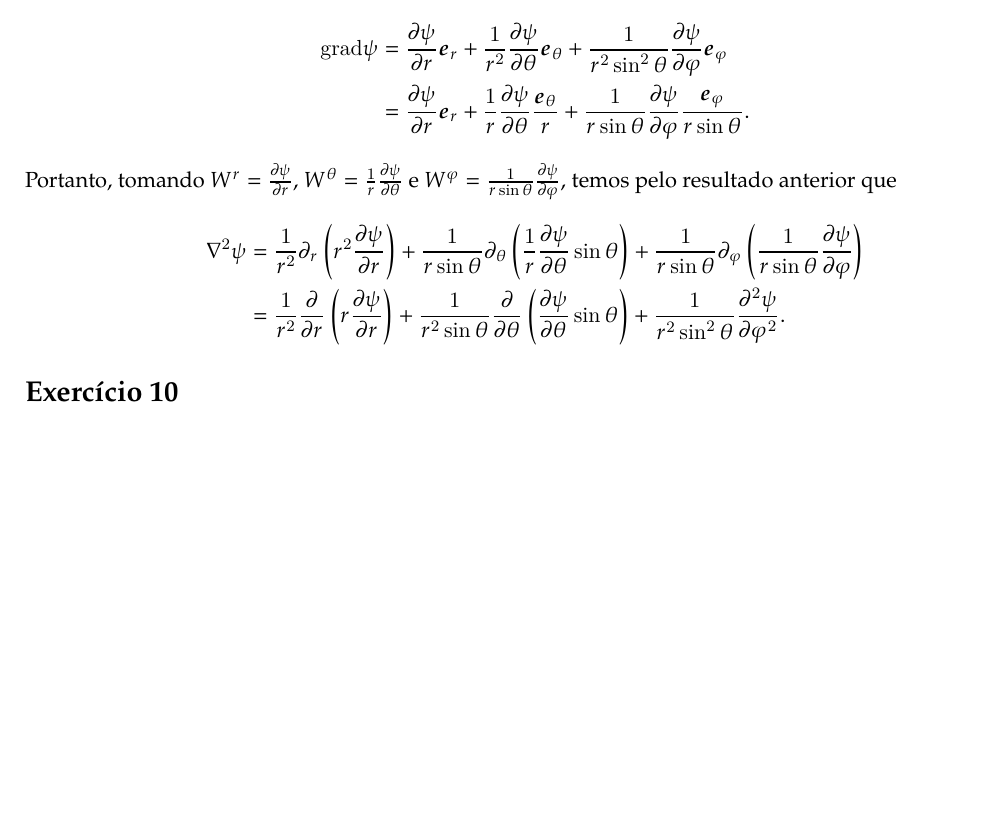
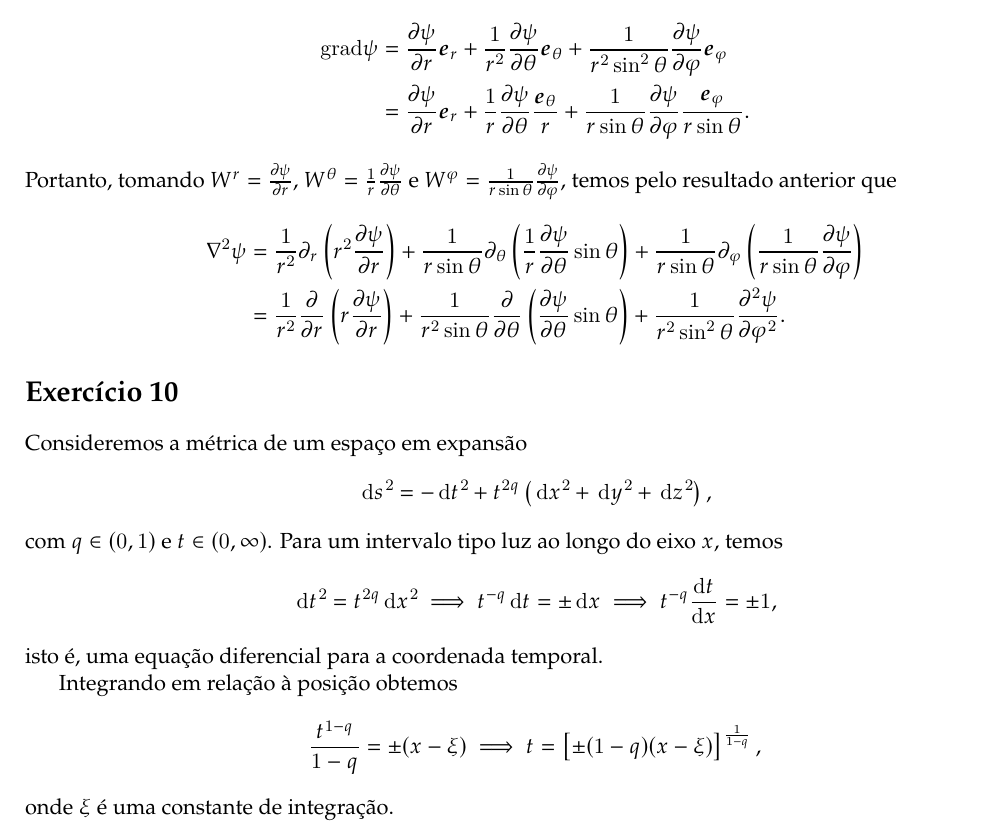
Before and after one commit to louisradial/4300337-relatividade, a LaTeX document (lista3/lista3.tex, which reads lista3/exercício10.tex): part of page 10 of 10, cut so that both start at the same text, the shorter picture padded with empty space. Compiled offline with LuaLaTeX.

Commit message:
lista 3: começar exercício 10

```diff
--- a/lista3/exercício10.tex
+++ b/lista3/exercício10.tex
@@ -1 +1,16 @@
 \section*{Exercício 10}
+Consideremos a métrica de um espaço em expansão
+\begin{equation*}
+    \dl[2]s = - \dl[2]t + t^{2q}\left(\dl[2]{x} + \dl[2]{y} + \dl[2]{z}\right),
+\end{equation*}
+com \(q \in (0,1)\) e \(t \in (0,\infty)\). Para um intervalo tipo luz ao longo do eixo \(x\), temos
+\begin{equation*}
+    \dl[2]t = t^{2q}\dl[2]x \implies t^{-q} \dl{t} = \pm\dl{x} \implies t^{-q} \diff{t}{x} = \pm 1,
+\end{equation*}
+isto é, uma equação diferencial para a coordenada temporal.
+
+Integrando em relação à posição obtemos
+\begin{equation*}
+    \frac{t^{1-q}}{1-q} = \pm(x - \xi) \implies t = \left[\pm(1-q)(x - \xi)\right]^{\frac{1}{1-q}},
+\end{equation*}
+onde \(\xi\) é uma constante de integração.
```
